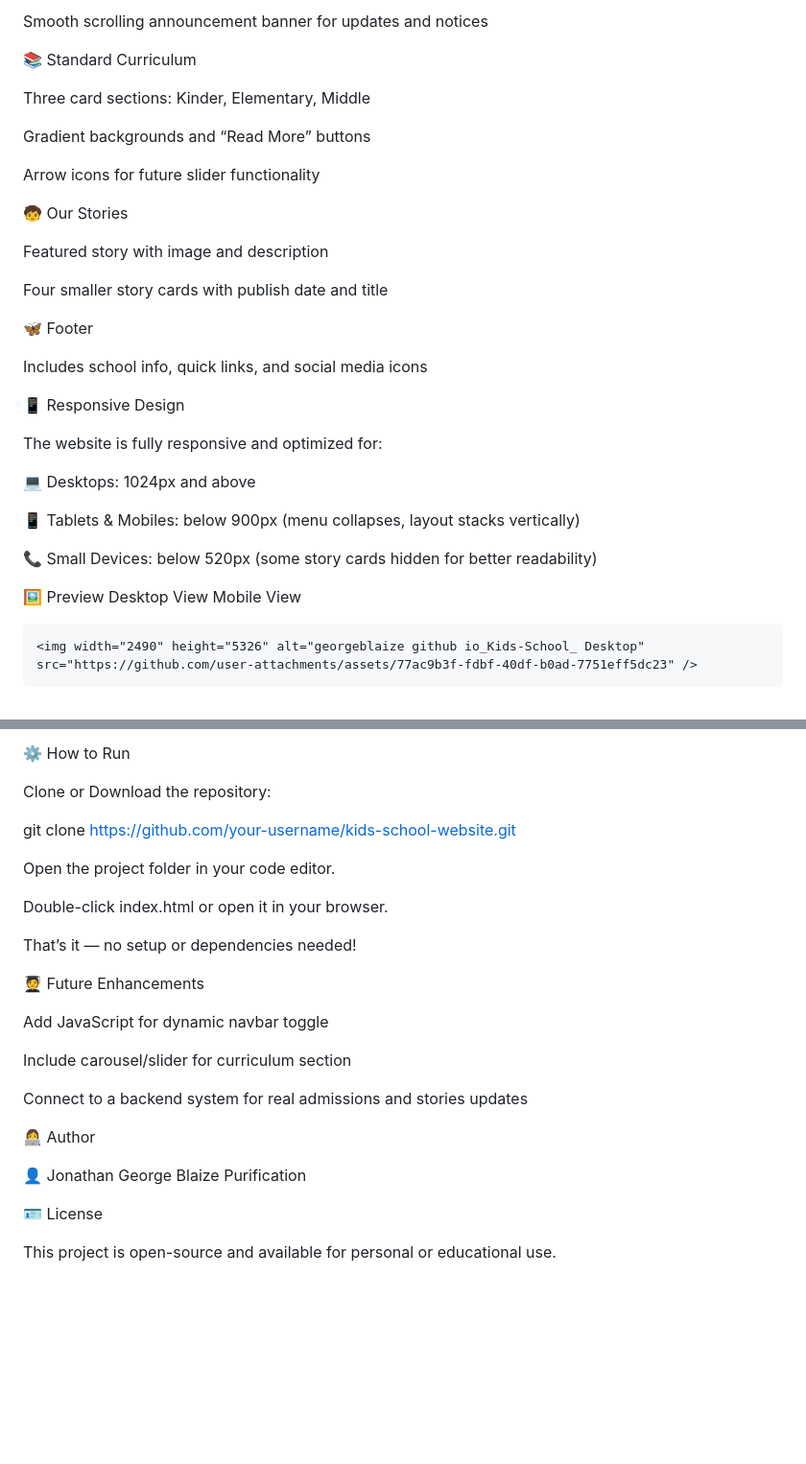
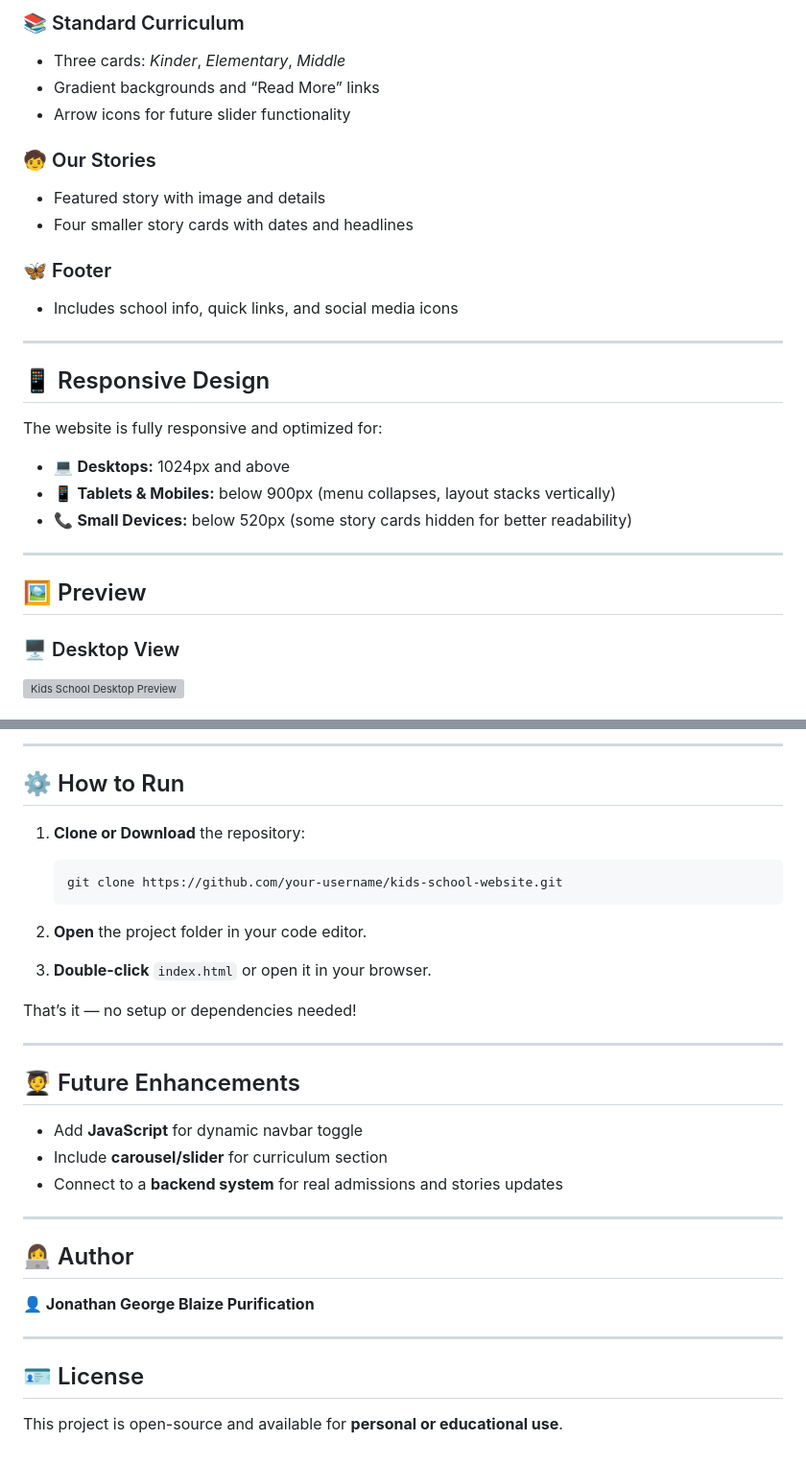
Before and after one commit to GeorgeBlaize/Kids-School, a Markdown page: README.md, 2 parts joined by grey strips. Shown at 96% size. Rendered like a GitHub page; blank space fills up the shorter version; grey boxes are pictures that could not be loaded.

````diff
--- a/README.md
+++ b/README.md
@@ -74,36 +91,34 @@ Kid-themed image illustration
 
-Smooth scrolling announcement banner for updates and notices
+### 📚 Standard Curriculum
 
-📚 Standard Curriculum
+* Three cards: *Kinder*, *Elementary*, *Middle*
+* Gradient backgrounds and “Read More” links
+* Arrow icons for future slider functionality
 
-Three card sections: Kinder, Elementary, Middle
+### 🧒 Our Stories
 
-Gradient backgrounds and “Read More” buttons
+* Featured story with image and details
+* Four smaller story cards with dates and headlines
 
-Arrow icons for future slider functionality
+### 🦋 Footer
 
-🧒 Our Stories
+* Includes school info, quick links, and social media icons
 
-Featured story with image and description
+---
 
-Four smaller story cards with publish date and title
-
-🦋 Footer
-
-Includes school info, quick links, and social media icons
-
-📱 Responsive Design
+## 📱 Responsive Design
 
 The website is fully responsive and optimized for:
 
-💻 Desktops: 1024px and above
+* 💻 **Desktops:** 1024px and above
+* 📱 **Tablets & Mobiles:** below 900px (menu collapses, layout stacks vertically)
+* 📞 **Small Devices:** below 520px (some story cards hidden for better readability)
 
-📱 Tablets & Mobiles: below 900px (menu collapses, layout stacks vertically)
+---
 
-📞 Small Devices: below 520px (some story cards hidden for better readability)
+## 🖼️ Preview
 
-🖼️ Preview
-Desktop View	Mobile View
+### 🖥️ Desktop View
 
-	<img width="2490" height="5326" alt="georgeblaize github io_Kids-School_ Desktop" src="https://github.com/user-attachments/assets/77ac9b3f-fdbf-40df-b0ad-7751eff5dc23" />
+<img width="900" alt="Kids School Desktop Preview" src="https://github.com/user-attachments/assets/77ac9b3f-fdbf-40df-b0ad-7751eff5dc23" />
 
@@ -113,30 +128,34 @@ Desktop View	Mobile View
 
-⚙️ How to Run
+---
 
-Clone or Download the repository:
+## ⚙️ How to Run
 
-git clone https://github.com/your-username/kids-school-website.git
+1. **Clone or Download** the repository:
 
-
-Open the project folder in your code editor.
-
-Double-click index.html or open it in your browser.
+   ```bash
+   git clone https://github.com/your-username/kids-school-website.git
+   ```
+2. **Open** the project folder in your code editor.
+3. **Double-click** `index.html` or open it in your browser.
 
 That’s it — no setup or dependencies needed!
 
-🧑‍🎓 Future Enhancements
+---
 
-Add JavaScript for dynamic navbar toggle
+## 🧑‍🎓 Future Enhancements
 
-Include carousel/slider for curriculum section
+* Add **JavaScript** for dynamic navbar toggle
+* Include **carousel/slider** for curriculum section
+* Connect to a **backend system** for real admissions and stories updates
 
-Connect to a backend system for real admissions and stories updates
+---
 
-👩‍💻 Author
+## 👩‍💻 Author
 
-👤 Jonathan George Blaize Purification
+**👤 Jonathan George Blaize Purification**
 
+---
 
-🪪 License
+## 🪪 License
 
-This project is open-source and available for personal or educational use.
+This project is open-source and available for **personal or educational use**.
````
Also changed, not shown: other parts of README.md (+42 -25 lines).
